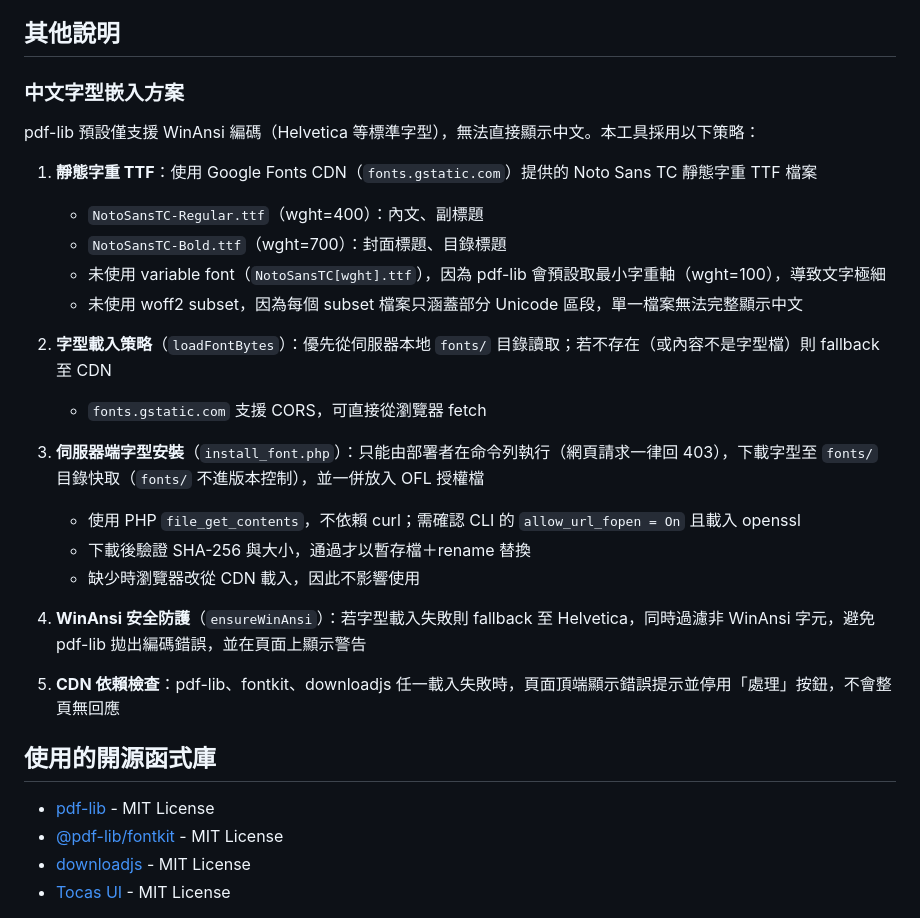
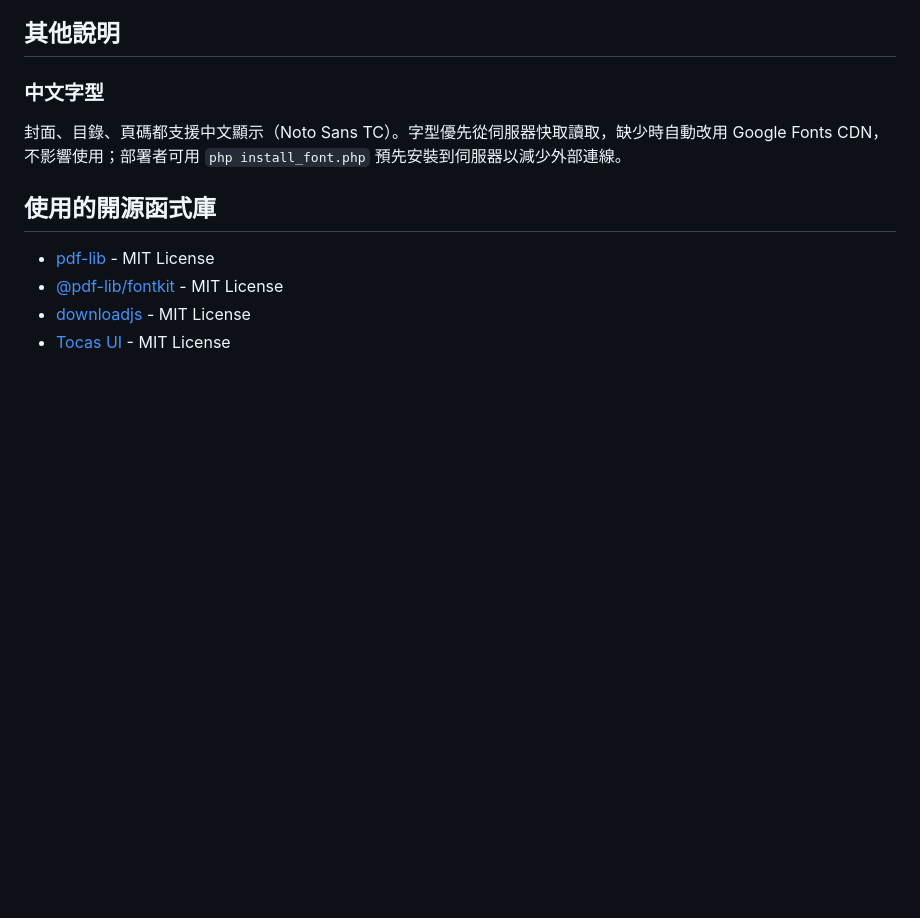
Before and after one commit to zisunny104/hapbun, a Markdown page: README.md, the part around the change. Drawn GitHub-style; blank space fills up the shorter version.

Commit message:
docs: README 精簡中文字型說明
同上一版的精簡原則，字型嵌入的實作細節（字重選擇理由、載入
函式、驗證流程）不適合放在使用者導向的 README。

Co-Authored-By: Claude Sonnet 5 <noreply@anthropic.com>

```diff
--- a/README.md
+++ b/README.md
@@ -66,27 +66,9 @@ PDF 合併排版工具，可設定多頁、增加封面與目錄、頁碼，方
 
 ## 其他說明
 
-### 中文字型嵌入方案
+### 中文字型
 
-pdf-lib 預設僅支援 WinAnsi 編碼（Helvetica 等標準字型），無法直接顯示中文。本工具採用以下策略：
-
-1. **靜態字重 TTF**：使用 Google Fonts CDN（`fonts.gstatic.com`）提供的 Noto Sans TC 靜態字重 TTF 檔案
-   - `NotoSansTC-Regular.ttf`（wght=400）：內文、副標題
-   - `NotoSansTC-Bold.ttf`（wght=700）：封面標題、目錄標題
-   - 未使用 variable font（`NotoSansTC[wght].ttf`），因為 pdf-lib 會預設取最小字重軸（wght=100），導致文字極細
-   - 未使用 woff2 subset，因為每個 subset 檔案只涵蓋部分 Unicode 區段，單一檔案無法完整顯示中文
-
-2. **字型載入策略**（`loadFontBytes`）：優先從伺服器本地 `fonts/` 目錄讀取；若不存在（或內容不是字型檔）則 fallback 至 CDN
-   - `fonts.gstatic.com` 支援 CORS，可直接從瀏覽器 fetch
-
-3. **伺服器端字型安裝**（`install_font.php`）：只能由部署者在命令列執行（網頁請求一律回 403），下載字型至 `fonts/` 目錄快取（`fonts/` 不進版本控制），並一併放入 OFL 授權檔
-   - 使用 PHP `file_get_contents`，不依賴 curl；需確認 CLI 的 `allow_url_fopen = On` 且載入 openssl
-   - 下載後驗證 SHA-256 與大小，通過才以暫存檔＋rename 替換
-   - 缺少時瀏覽器改從 CDN 載入，因此不影響使用
-
-4. **WinAnsi 安全防護**（`ensureWinAnsi`）：若字型載入失敗則 fallback 至 Helvetica，同時過濾非 WinAnsi 字元，避免 pdf-lib 拋出編碼錯誤，並在頁面上顯示警告
-
-5. **CDN 依賴檢查**：pdf-lib、fontkit、downloadjs 任一載入失敗時，頁面頂端顯示錯誤提示並停用「處理」按鈕，不會整頁無回應
+封面、目錄、頁碼都支援中文顯示（Noto Sans TC）。字型優先從伺服器快取讀取，缺少時自動改用 Google Fonts CDN，不影響使用；部署者可用 `php install_font.php` 預先安裝到伺服器以減少外部連線。
 
 ## 使用的開源函式庫
 
```
